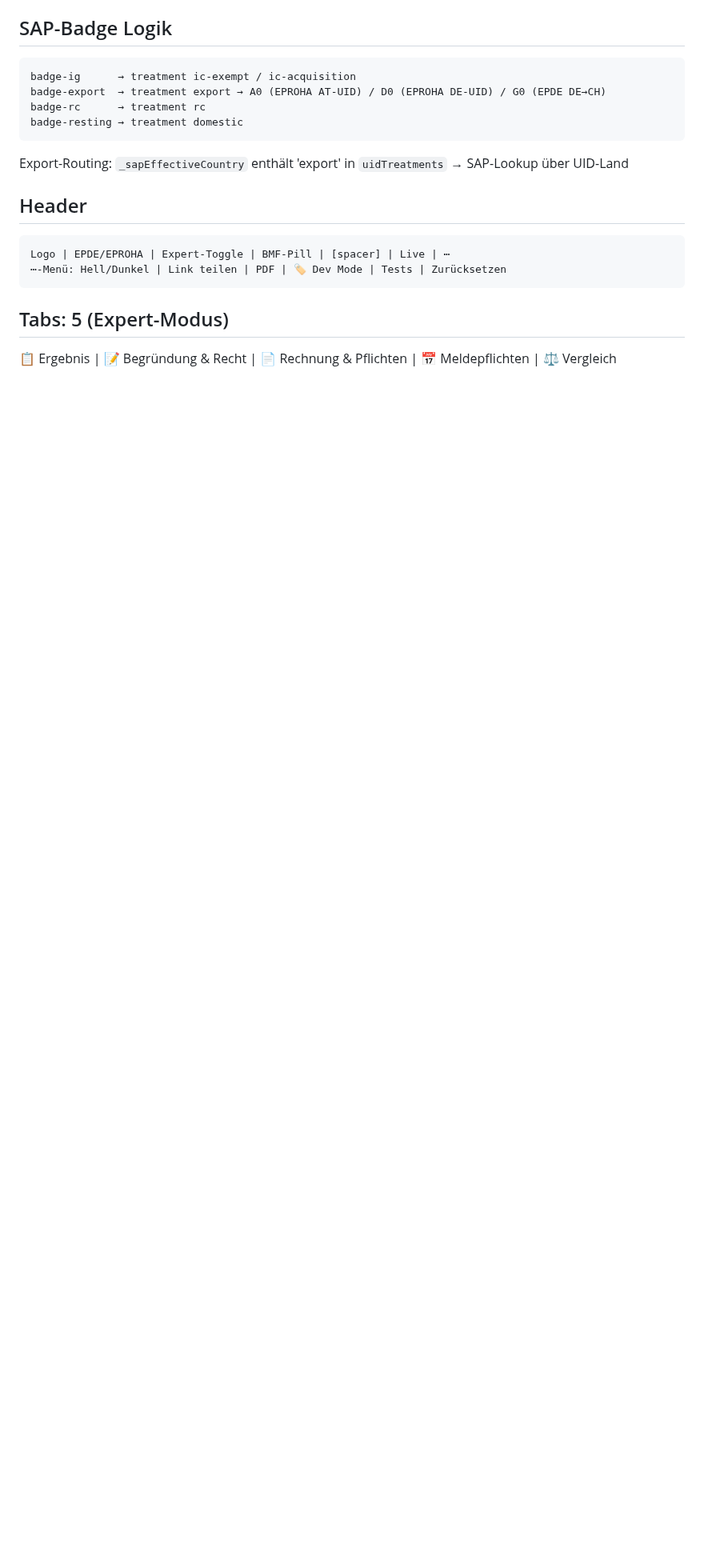
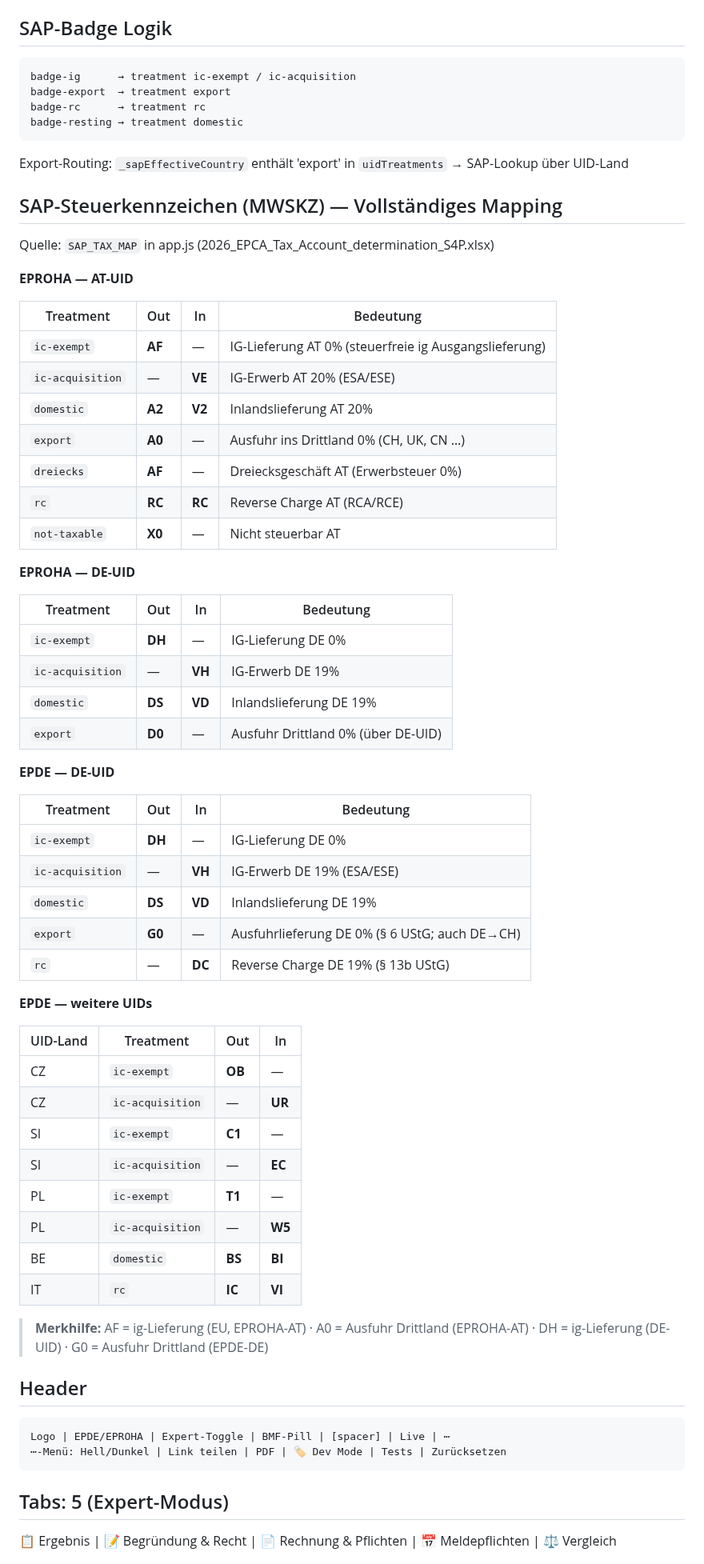
Before and after one commit to ieeks/eu-vat-reihengeschaeftrechner, a Markdown page: CLAUDE.md, the part around one of its changes. Shown at 80% size. GitHub-like rendering; blank space fills up the shorter version.

Commit message:
docs(CLAUDE.md): SAP-MWSKZ-Mapping vollständig dokumentieren und AF/A0 klarstellen
AF = steuerfreie IG-Lieferung (EU, EPROHA-AT), A0 = Ausfuhr Drittland (EPROHA-AT),
G0 = Ausfuhr Drittland (EPDE-DE). Vollständige MWSKZ-Tabelle für alle UIDs ergänzt.

https://claude.ai/code/session_0126zv9YvveKrKnswoQ4UQUo

````diff
--- a/CLAUDE.md
+++ b/CLAUDE.md
@@ -146,11 +146,61 @@ getTransportLetter()  → UI-Brücke für Transport-Buttons / Labels
 ## SAP-Badge Logik
 ```
 badge-ig      → treatment ic-exempt / ic-acquisition
-badge-export  → treatment export → A0 (EPROHA AT-UID) / D0 (EPROHA DE-UID) / G0 (EPDE DE→CH)
+badge-export  → treatment export
 badge-rc      → treatment rc
 badge-resting → treatment domestic
 ```
 Export-Routing: `_sapEffectiveCountry` enthält 'export' in `uidTreatments` → SAP-Lookup über UID-Land
+
+## SAP-Steuerkennzeichen (MWSKZ) — Vollständiges Mapping
+
+Quelle: `SAP_TAX_MAP` in app.js (2026_EPCA_Tax_Account_determination_S4P.xlsx)
+
+**EPROHA — AT-UID**
+
+| Treatment | Out | In | Bedeutung |
+|---|---|---|---|
+| `ic-exempt` | **AF** | — | IG-Lieferung AT 0% (steuerfreie ig Ausgangslieferung) |
+| `ic-acquisition` | — | **VE** | IG-Erwerb AT 20% (ESA/ESE) |
+| `domestic` | **A2** | **V2** | Inlandslieferung AT 20% |
+| `export` | **A0** | — | Ausfuhr ins Drittland 0% (CH, UK, CN …) |
+| `dreiecks` | **AF** | — | Dreiecksgeschäft AT (Erwerbsteuer 0%) |
+| `rc` | **RC** | **RC** | Reverse Charge AT (RCA/RCE) |
+| `not-taxable` | **X0** | — | Nicht steuerbar AT |
+
+**EPROHA — DE-UID**
+
+| Treatment | Out | In | Bedeutung |
+|---|---|---|---|
+| `ic-exempt` | **DH** | — | IG-Lieferung DE 0% |
+| `ic-acquisition` | — | **VH** | IG-Erwerb DE 19% |
+| `domestic` | **DS** | **VD** | Inlandslieferung DE 19% |
+| `export` | **D0** | — | Ausfuhr Drittland 0% (über DE-UID) |
+
+**EPDE — DE-UID**
+
+| Treatment | Out | In | Bedeutung |
+|---|---|---|---|
+| `ic-exempt` | **DH** | — | IG-Lieferung DE 0% |
+| `ic-acquisition` | — | **VH** | IG-Erwerb DE 19% (ESA/ESE) |
+| `domestic` | **DS** | **VD** | Inlandslieferung DE 19% |
+| `export` | **G0** | — | Ausfuhrlieferung DE 0% (§ 6 UStG; auch DE→CH) |
+| `rc` | — | **DC** | Reverse Charge DE 19% (§ 13b UStG) |
+
+**EPDE — weitere UIDs**
+
+| UID-Land | Treatment | Out | In |
+|---|---|---|---|
+| CZ | `ic-exempt` | **OB** | — |
+| CZ | `ic-acquisition` | — | **UR** |
+| SI | `ic-exempt` | **C1** | — |
+| SI | `ic-acquisition` | — | **EC** |
+| PL | `ic-exempt` | **T1** | — |
+| PL | `ic-acquisition` | — | **W5** |
+| BE | `domestic` | **BS** | **BI** |
+| IT | `rc` | **IC** | **VI** |
+
+> **Merkhilfe:** AF = ig-Lieferung (EU, EPROHA-AT) · A0 = Ausfuhr Drittland (EPROHA-AT) · DH = ig-Lieferung (DE-UID) · G0 = Ausfuhr Drittland (EPDE-DE)
 
 ## Header
 ```
````
Also changed, not shown: other parts of CLAUDE.md (+1 -1 lines).
